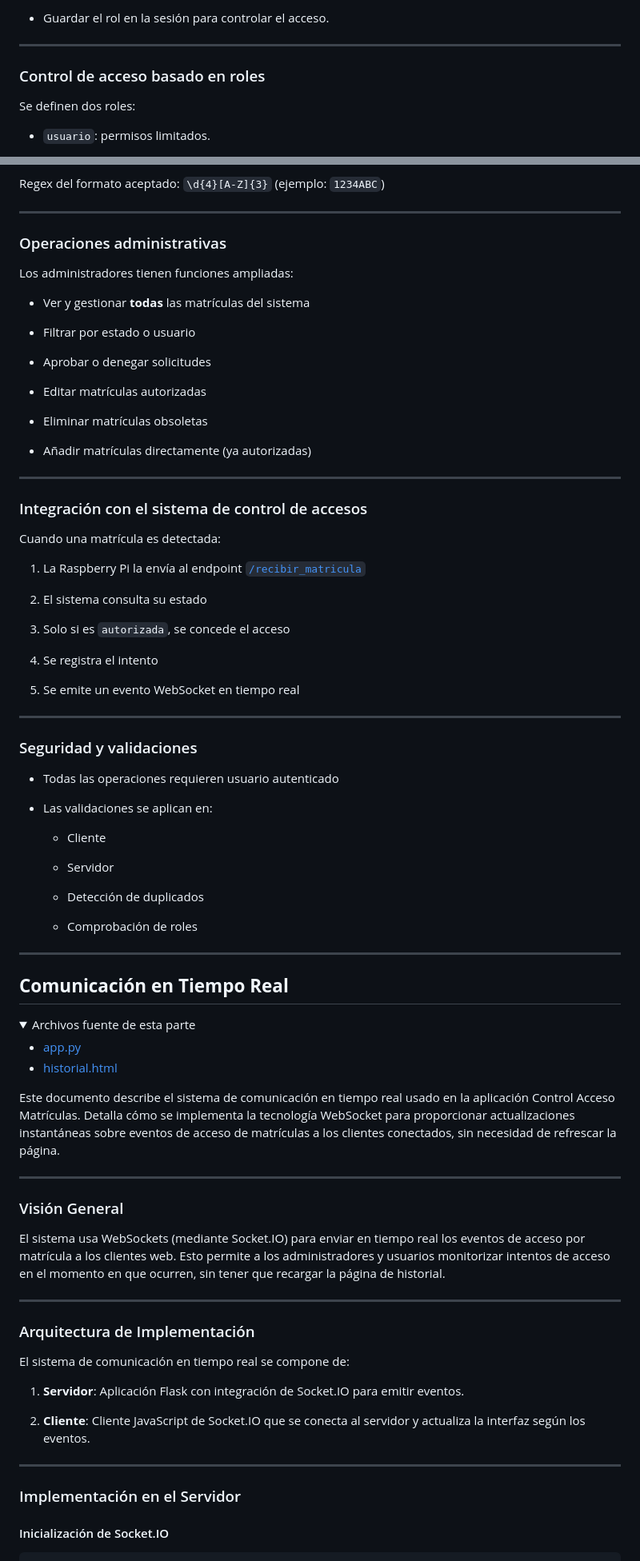
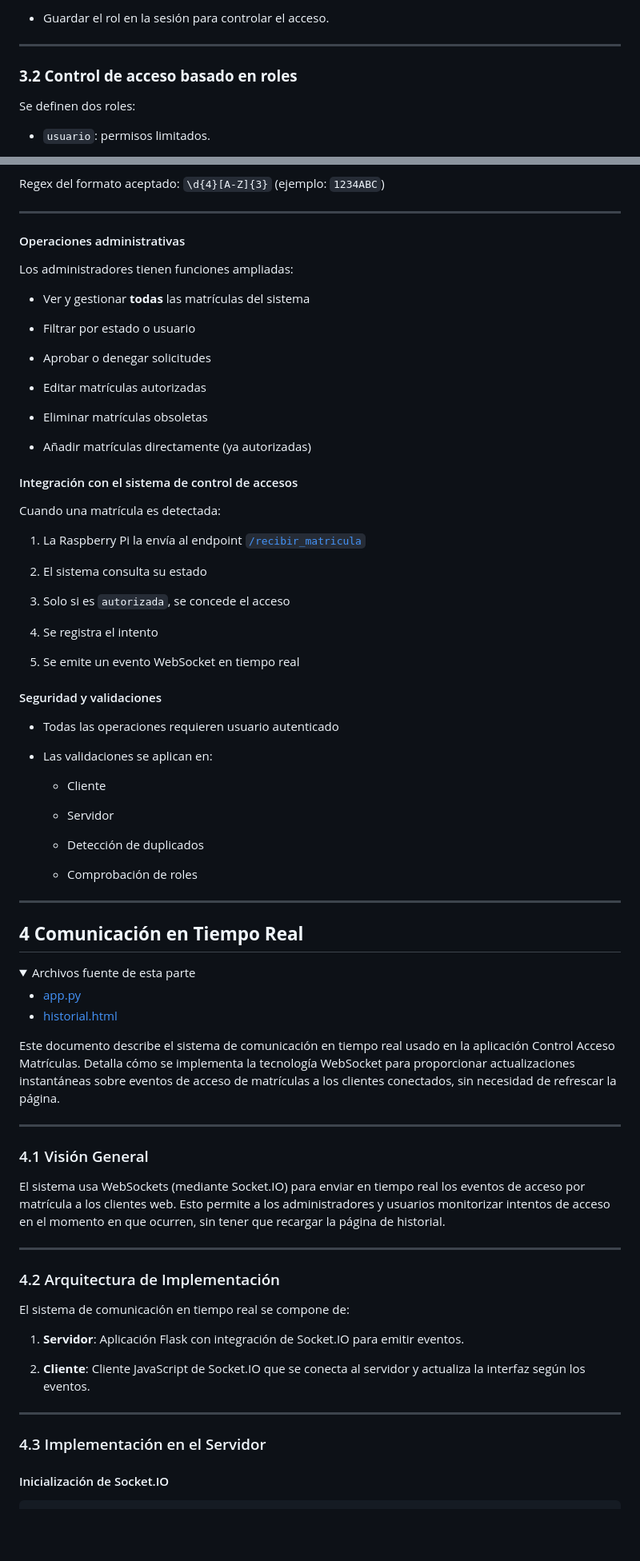
Before and after one commit to danielsm107/control-acceso-matriculas, a Markdown page: README.md, 2 parts joined by grey strips. Shown: that part at 80% size. GitHub-like rendering; folded sections open; blank space fills up the shorter version.

```diff
--- a/README.md
+++ b/README.md
@@ -347,7 +345,7 @@ Usa Flask-Login para:
 
 ---
 
-### Control de acceso basado en roles
+### **3.2 Control de acceso basado en roles**
 
 Se definen dos roles:
 
@@ -481,7 +479,7 @@ Regex del formato aceptado: `\d{4}[A-Z]{3}` (ejemplo: `1234ABC`)
 
 ---
 
-### Operaciones administrativas
+#### Operaciones administrativas
 
 Los administradores tienen funciones ampliadas:
 
@@ -497,10 +495,7 @@ Los administradores tienen funciones ampliadas:
 
 - Añadir matrículas directamente (ya autorizadas)
 
-
----
-
-### Integración con el sistema de control de accesos
+#### Integración con el sistema de control de accesos
 
 Cuando una matrícula es detectada:
 
@@ -514,10 +509,7 @@ Cuando una matrícula es detectada:
 
 5. Se emite un evento WebSocket en tiempo real
 
-
----
-
-### Seguridad y validaciones
+#### Seguridad y validaciones
 
 - Todas las operaciones requieren usuario autenticado
 
@@ -534,7 +526,7 @@ Cuando una matrícula es detectada:
 
 ---
 
-## **Comunicación en Tiempo Real**
+## **4 Comunicación en Tiempo Real**
 
 <details>
 <summary>Archivos fuente de esta parte</summary>
@@ -549,13 +541,13 @@ Este documento describe el sistema de comunicación en tiempo real usado en la a
 
 ---
 
-### Visión General
+### 4.1 Visión General
 
 El sistema usa WebSockets (mediante Socket.IO) para enviar en tiempo real los eventos de acceso por matrícula a los clientes web. Esto permite a los administradores y usuarios monitorizar intentos de acceso en el momento en que ocurren, sin tener que recargar la página de historial.
 
 ---
 
-### Arquitectura de Implementación
+### 4.2 Arquitectura de Implementación
 
 El sistema de comunicación en tiempo real se compone de:
 
@@ -566,7 +558,7 @@ El sistema de comunicación en tiempo real se compone de:
 
 ---
 
-### Implementación en el Servidor
+### 4.3 Implementación en el Servidor
 
 #### Inicialización de Socket.IO
 
```
Also changed, not shown: other parts of README.md (+31 -34 lines).
